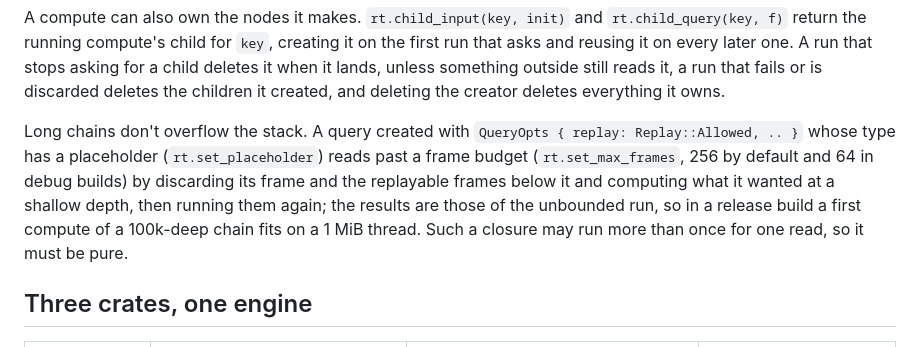
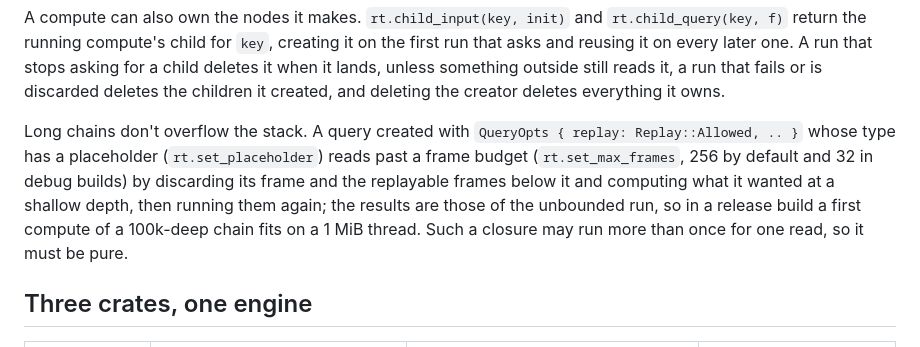
Before and after one commit to Anyesh/incr, a Markdown page: README.md, the part around the change. GitHub-like rendering.

Commit message:
docs: give the debug frame budget as 32

```diff
--- a/README.md
+++ b/README.md
@@ -64,7 +64,7 @@ A compute that needs a node per key, such as a spreadsheet cell per address, kee
 
 A compute can also own the nodes it makes. `rt.child_input(key, init)` and `rt.child_query(key, f)` return the running compute's child for `key`, creating it on the first run that asks and reusing it on every later one. A run that stops asking for a child deletes it when it lands, unless something outside still reads it, a run that fails or is discarded deletes the children it created, and deleting the creator deletes everything it owns.
 
-Long chains don't overflow the stack. A query created with `QueryOpts { replay: Replay::Allowed, .. }` whose type has a placeholder (`rt.set_placeholder`) reads past a frame budget (`rt.set_max_frames`, 256 by default and 64 in debug builds) by discarding its frame and the replayable frames below it and computing what it wanted at a shallow depth, then running them again; the results are those of the unbounded run, so in a release build a first compute of a 100k-deep chain fits on a 1 MiB thread. Such a closure may run more than once for one read, so it must be pure.
+Long chains don't overflow the stack. A query created with `QueryOpts { replay: Replay::Allowed, .. }` whose type has a placeholder (`rt.set_placeholder`) reads past a frame budget (`rt.set_max_frames`, 256 by default and 32 in debug builds) by discarding its frame and the replayable frames below it and computing what it wanted at a shallow depth, then running them again; the results are those of the unbounded run, so in a release build a first compute of a 100k-deep chain fits on a 1 MiB thread. Such a closure may run more than once for one read, so it must be pure.
 
 ## Three crates, one engine
 
```
Also changed, not shown: CHANGELOG.md (+1 -1 lines).
